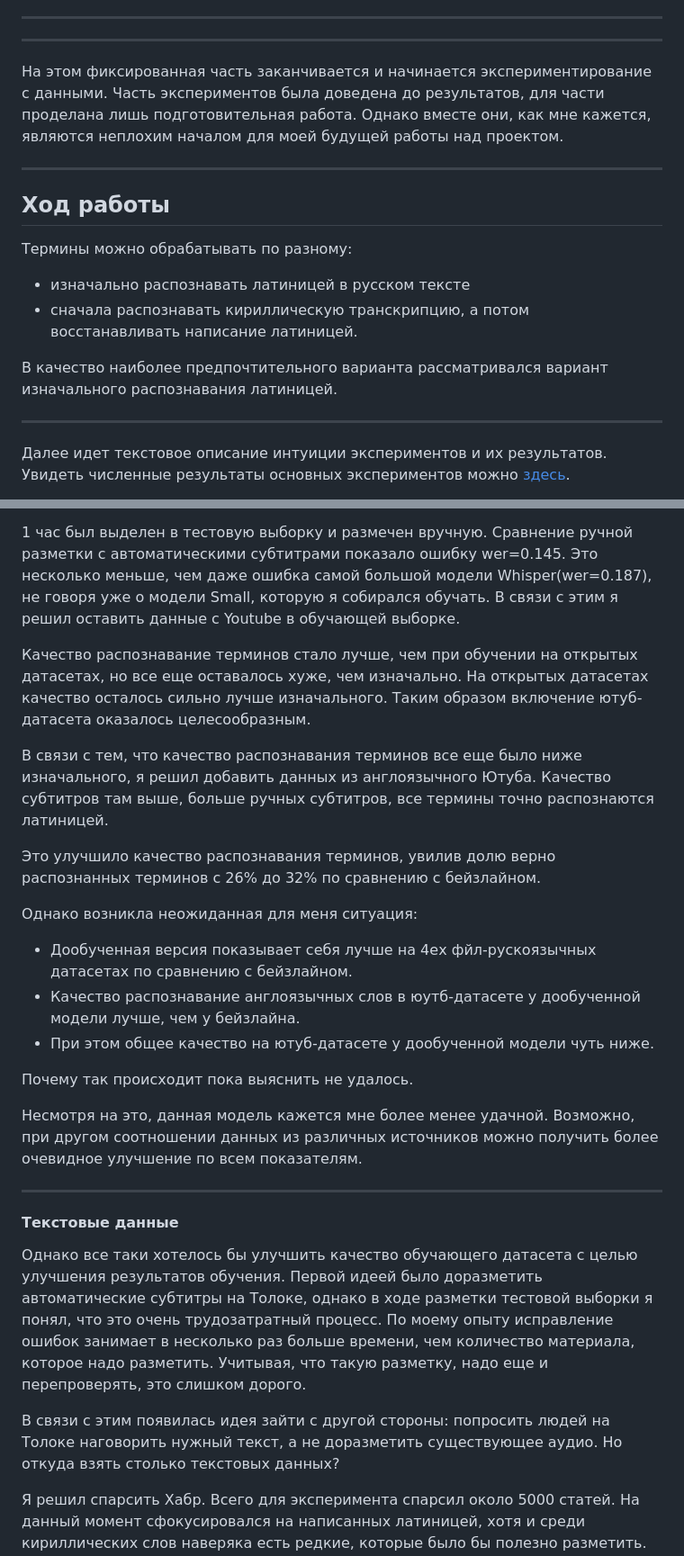
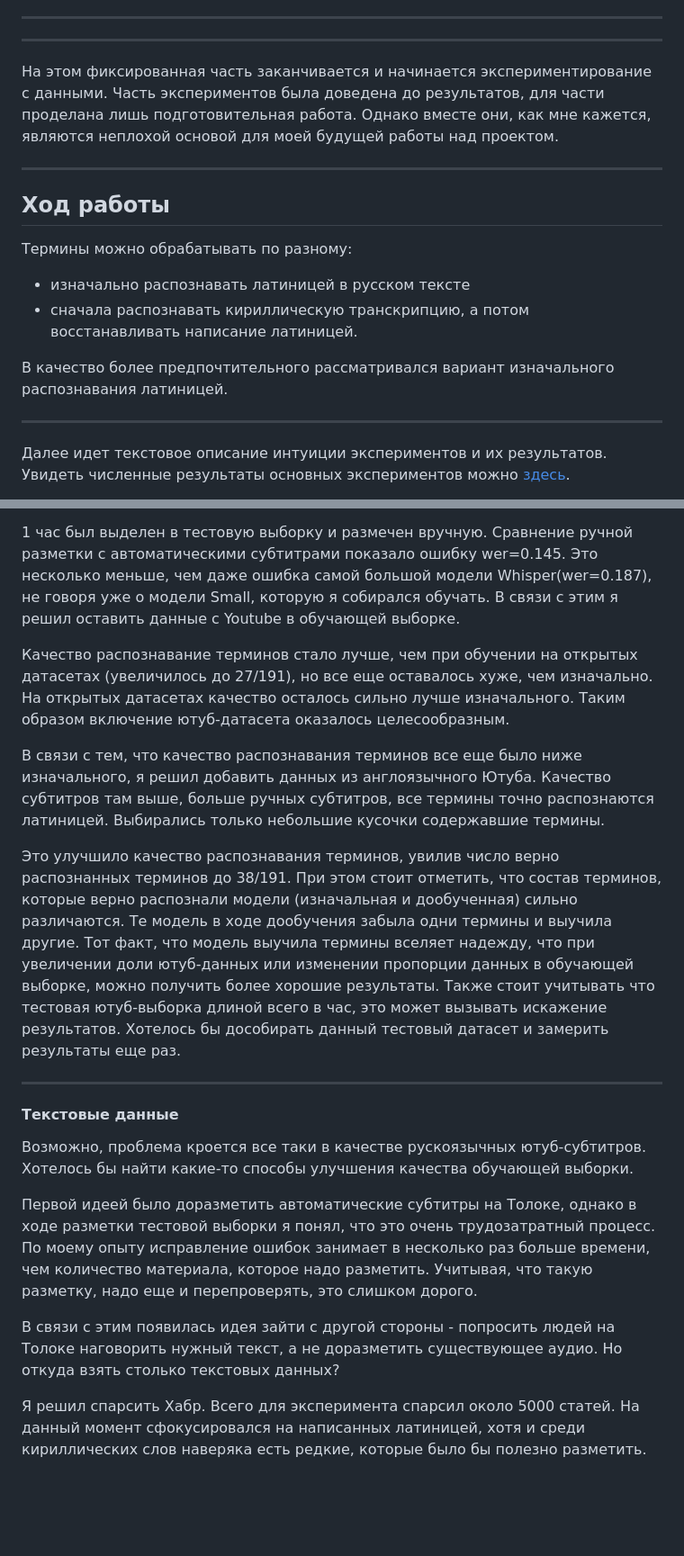
Before and after one commit to AnnaNik334743/mfdp, a Markdown page: notebooks/README.md, 2 parts joined by grey strips. Shown at 90% size. Drawn GitHub-style; blank space fills up the shorter version.

```diff
--- a/notebooks/README.md
+++ b/notebooks/README.md
@@ -62,7 +66,7 @@
 -----
 -----
 
-На этом фиксированная часть заканчивается и начинается экспериментирование с данными. Часть экспериментов была доведена до результатов, для части проделана лишь подготовительная работа. Однако вместе они, как мне кажется, являются неплохим началом для моей будущей работы над проектом.
+На этом фиксированная часть заканчивается и начинается экспериментирование с данными. Часть экспериментов была доведена до результатов, для части проделана лишь подготовительная работа. Однако вместе они, как мне кажется, являются неплохой основой для моей будущей работы над проектом.
 
 -----
 
@@ -72,7 +76,7 @@
 * изначально распознавать латиницей в русском тексте
 * сначала распознавать кириллическую транскрипцию, а потом восстанавливать написание латиницей.
 
-В качество наиболее предпочтительного варианта рассматривался вариант изначального распознавания латиницей.
+В качество более предпочтительного рассматривался вариант изначального распознавания латиницей.
 
 -----
 Далее идет текстовое описание интуиции экспериментов и их результатов. Увидеть численные результаты основных экспериментов можно [здесь](https://docs.google.com/spreadsheets/d/1qVgNXQ9315JK8VqBGJyCbRVeZYzFEwyU4HxO59FsNjg/edit?usp=sharing).
@@ -103,28 +107,21 @@
 
 1 час был выделен в тестовую выборку и размечен вручную. Сравнение ручной разметки с автоматическими субтитрами показало ошибку wer=0.145. Это несколько меньше, чем даже ошибка самой большой модели Whisper(wer=0.187), не говоря уже о модели Small, которую я собирался обучать. В связи с этим я решил оставить данные с Youtube в обучающей выборке.
 
-Качество распознавание терминов стало лучше, чем при обучении на открытых датасетах, но все еще оставалось хуже, чем изначально. На открытых датасетах качество осталось сильно лучше изначального. Таким образом включение ютуб-датасета оказалось целесообразным.
+Качество распознавание терминов стало лучше, чем при обучении на открытых датасетах (увеличилось до 27/191), но все еще оставалось хуже, чем изначально. На открытых датасетах качество осталось сильно лучше изначального. Таким образом включение ютуб-датасета оказалось целесообразным.
 
-В связи с тем, что качество распознавания терминов все еще было ниже изначального, я решил добавить данных из англоязычного Ютуба. Качество субтитров там выше, больше ручных субтитров, все термины точно распознаются латиницей.
+В связи с тем, что качество распознавания терминов все еще было ниже изначального, я решил добавить данных из англоязычного Ютуба. Качество субтитров там выше, больше ручных субтитров, все термины точно распознаются латиницей. Выбирались только небольшие кусочки содержавшие термины.
 
-Это улучшило качество распознавания терминов, увилив долю верно распознанных терминов с 26% до 32% по сравнению с бейзлайном.
-
-Однако возникла неожиданная для меня ситуация:
-* Дообученная версия показывает себя лучше на 4ех фйл-рускоязычных датасетах по сравнению с бейзлайном.
-* Качество распознавание англоязычных слов в юутб-датасете у дообученной модели лучше, чем  у бейзлайна.
-* При этом  общее качество на ютуб-датасете у дообученной модели чуть ниже.
-
-Почему так происходит пока выяснить не удалось.
-
-Несмотря на это, данная модель кажется мне более менее удачной. Возможно, при другом соотношении данных из различных источников можно получить более очевидное улучшение по всем показателям.
+Это улучшило качество распознавания терминов, увилив число верно распознанных терминов до 38/191. При этом стоит отметить, что состав терминов, которые верно распознали модели (изначальная и дообученная) сильно различаются. Те модель в ходе дообучения забыла одни термины и выучила другие. Тот факт, что модель выучила термины вселяет надежду, что при увеличении доли ютуб-данных или изменении пропорции данных в обучающей выборке, можно получить более хорошие результаты. Также стоит учитывать что тестовая ютуб-выборка длиной всего в час, это может вызывать искажение результатов. Хотелось бы дособирать данный тестовый датасет и замерить результаты еще раз.
 
 -----
 
 #### Текстовые данные
 
-Однако все таки хотелось бы улучшить качество обучающего датасета с целью улучшения результатов обучения. Первой идеей было доразметить автоматические субтитры на Толоке, однако в ходе разметки тестовой выборки я понял, что это очень трудозатратный процесс. По моему опыту исправление ошибок занимает в несколько раз больше времени, чем количество материала, которое надо разметить. Учитывая, что такую разметку, надо еще и перепроверять, это слишком дорого.
+Возможно, проблема кроется все таки в качестве рускоязычных ютуб-субтитров. Хотелось  бы найти какие-то способы улучшения качества обучающей выборки.
 
-В связи с этим появилась идея зайти с другой стороны: попросить людей на Толоке наговорить нужный текст, а не доразметить существующее аудио. Но откуда взять столько текстовых данных?
+Первой идеей было доразметить автоматические субтитры на Толоке, однако в ходе разметки тестовой выборки я понял, что это очень трудозатратный процесс. По моему опыту исправление ошибок занимает в несколько раз больше времени, чем количество материала, которое надо разметить. Учитывая, что такую разметку, надо еще и перепроверять, это слишком дорого.
+
+В связи с этим появилась идея зайти с другой стороны - попросить людей на Толоке наговорить нужный текст, а не доразметить существующее аудио. Но откуда взять столько текстовых данных?
 
 Я решил спарсить Хабр. Всего для эксперимента спарсил около 5000 статей. На данный момент сфокусировался на написанных латиницей, хотя и среди кириллических слов наверяка есть редкие, которые было бы полезно разметить. Далее я
 1. посчитал число вхождений каждого англоязычного слова.
```
Also changed, not shown: other parts of notebooks/README.md (+10 -6 lines), README.md (+7 -13 lines).
